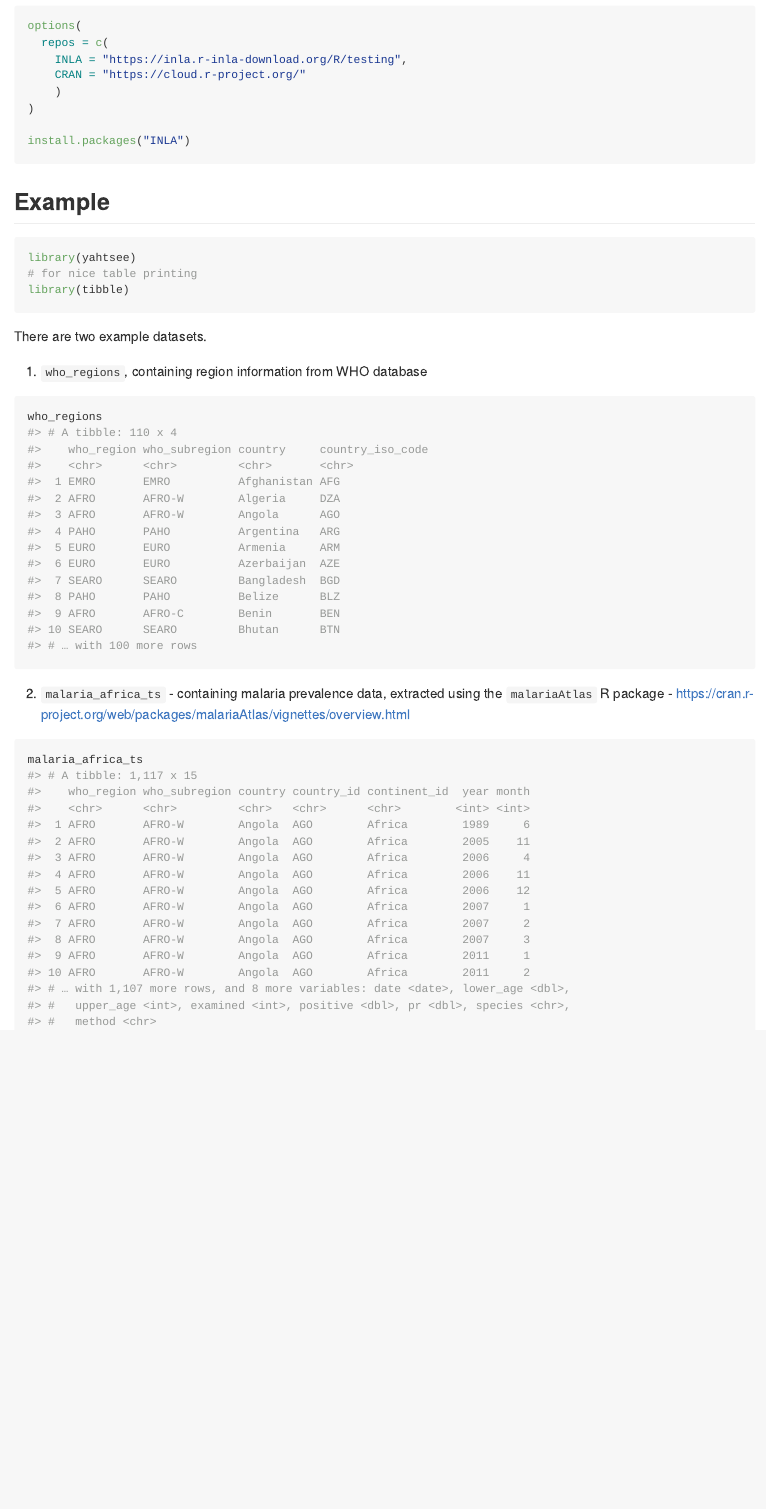
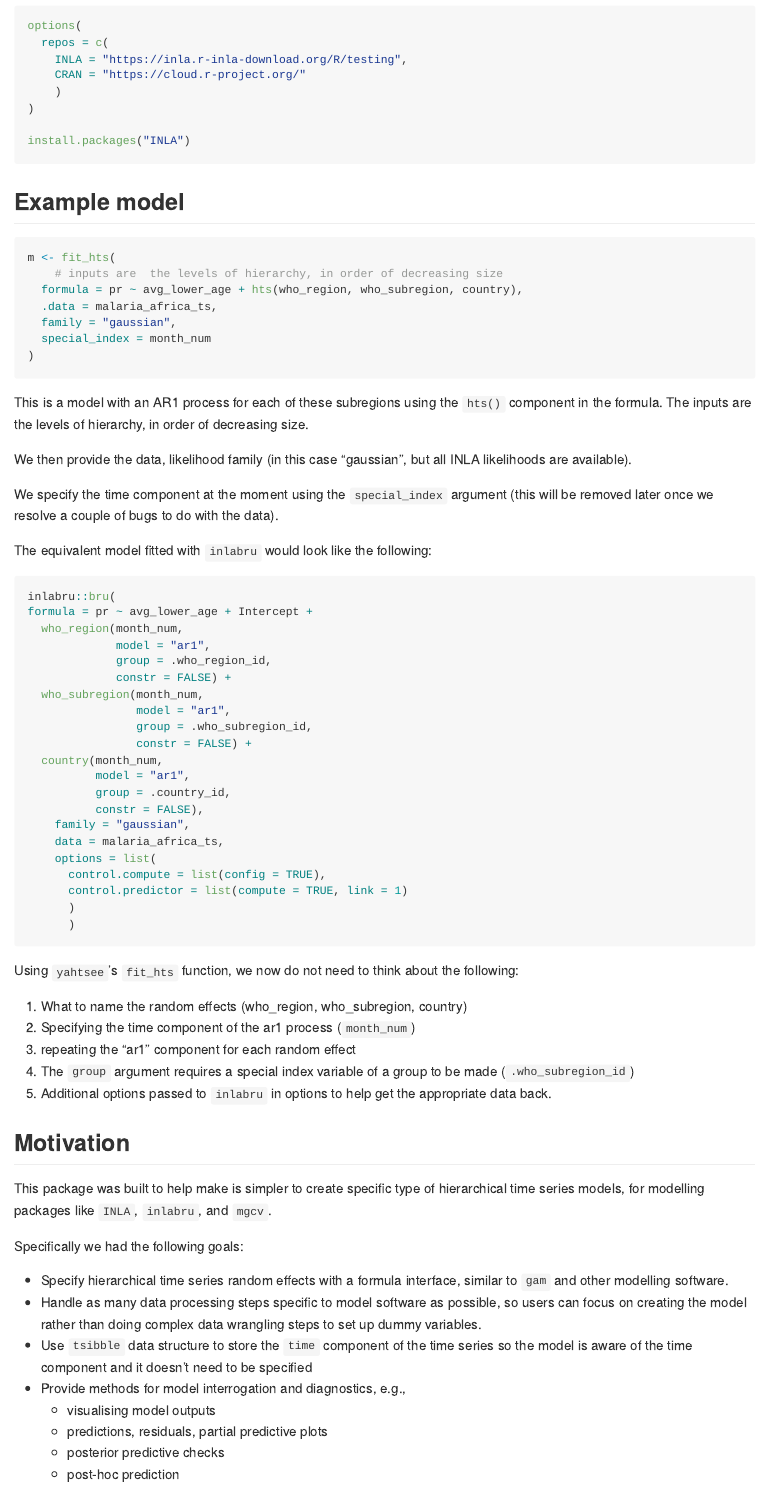
Before and after one commit to njtierney/yahtsee, an R Markdown document (README.Rmd): the page in a window 1100 px wide, from 440 px down. The pictures show the output file README.md that the author committed with the source, drawn offline in the style of GitHub; badge pictures from the web are left out.

Commit message:
add motivation to README

````diff
--- a/README.Rmd
+++ b/README.Rmd
@@ -48,6 +48,69 @@ options(
 install.packages("INLA")
 ```
 
-## Example
+## Example model
 
-```{r example}
+
+```{r model-fit, eval = FALSE}
+m <- fit_hts(
+    # inputs are  the levels of hierarchy, in order of decreasing size
+  formula = pr ~ avg_lower_age + hts(who_region, who_subregion, country),
+  .data = malaria_africa_ts,
+  family = "gaussian",
+  special_index = month_num
+)
+```
+
+This is a model with an AR1 process for each of these subregions using the `hts()` component in the formula. The inputs are the levels of hierarchy, in order of decreasing size.
+
+We then provide the data, likelihood family (in this case "gaussian", but all INLA likelihoods are available).
+
+We specify the time component at the moment using the `special_index` argument (this will be removed later once we resolve a couple of bugs to do with the data).
+
+The equivalent model fitted with `inlabru` would look like the following:
+
+```r
+inlabru::bru(
+formula = pr ~ avg_lower_age + Intercept +
+  who_region(month_num,
+             model = "ar1",
+             group = .who_region_id,
+             constr = FALSE) +
+  who_subregion(month_num,
+                model = "ar1",
+                group = .who_subregion_id,
+                constr = FALSE) +
+  country(month_num,
+          model = "ar1",
+          group = .country_id,
+          constr = FALSE),
+    family = "gaussian",
+    data = malaria_africa_ts,
+    options = list(
+      control.compute = list(config = TRUE),
+      control.predictor = list(compute = TRUE, link = 1)
+      )
+      )
+```
+
+Using `yahtsee`'s `fit_hts` function, we now do not need to think about the following:
+
+1. What to name the random effects (who_region, who_subregion, country)
+1. Specifying the time component of the ar1 process (`month_num`)
+1. repeating the "ar1" component for each random effect
+1. The `group` argument requires a special index variable of a group to be made (`.who_subregion_id`)
+1. Additional options passed to `inlabru` in options to help get the appropriate data back.
+
+## Motivation
+
+This package was built to help make is simpler to create specific type of hierarchical time series models, for modelling packages like `INLA`, `inlabru`, and `mgcv`.
+
+Specifically we had the following goals:
+
+- Specify hierarchical time series random effects with a formula interface, similar to `gam` and other modelling software.
+- Handle as many data processing steps specific to model software as possible, so users can focus on creating the model rather than doing complex data wrangling steps to set up dummy variables.
+- Use `tsibble` data structure to store the `time` component of the time series so the model is aware of the time component and it doesn't need to be specified
+- Provide methods for model interrogation and diagnostics, e.g.,
+  - visualising model outputs
+  - predictions, residuals, partial predictive plots
+  - posterior predictive checks
````
Also changed, not shown: README.md, README.Rmd (6 more changed lines).
